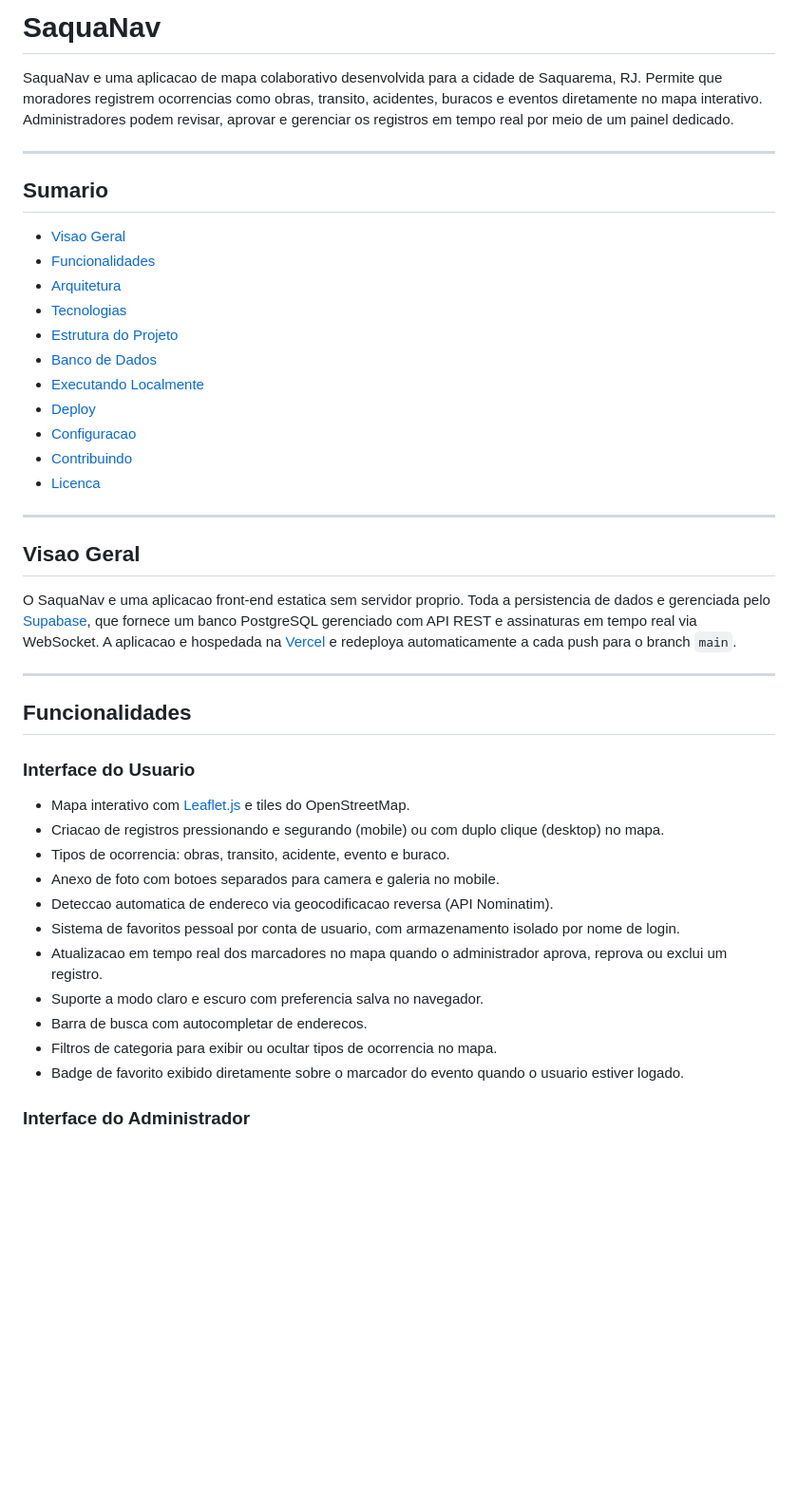
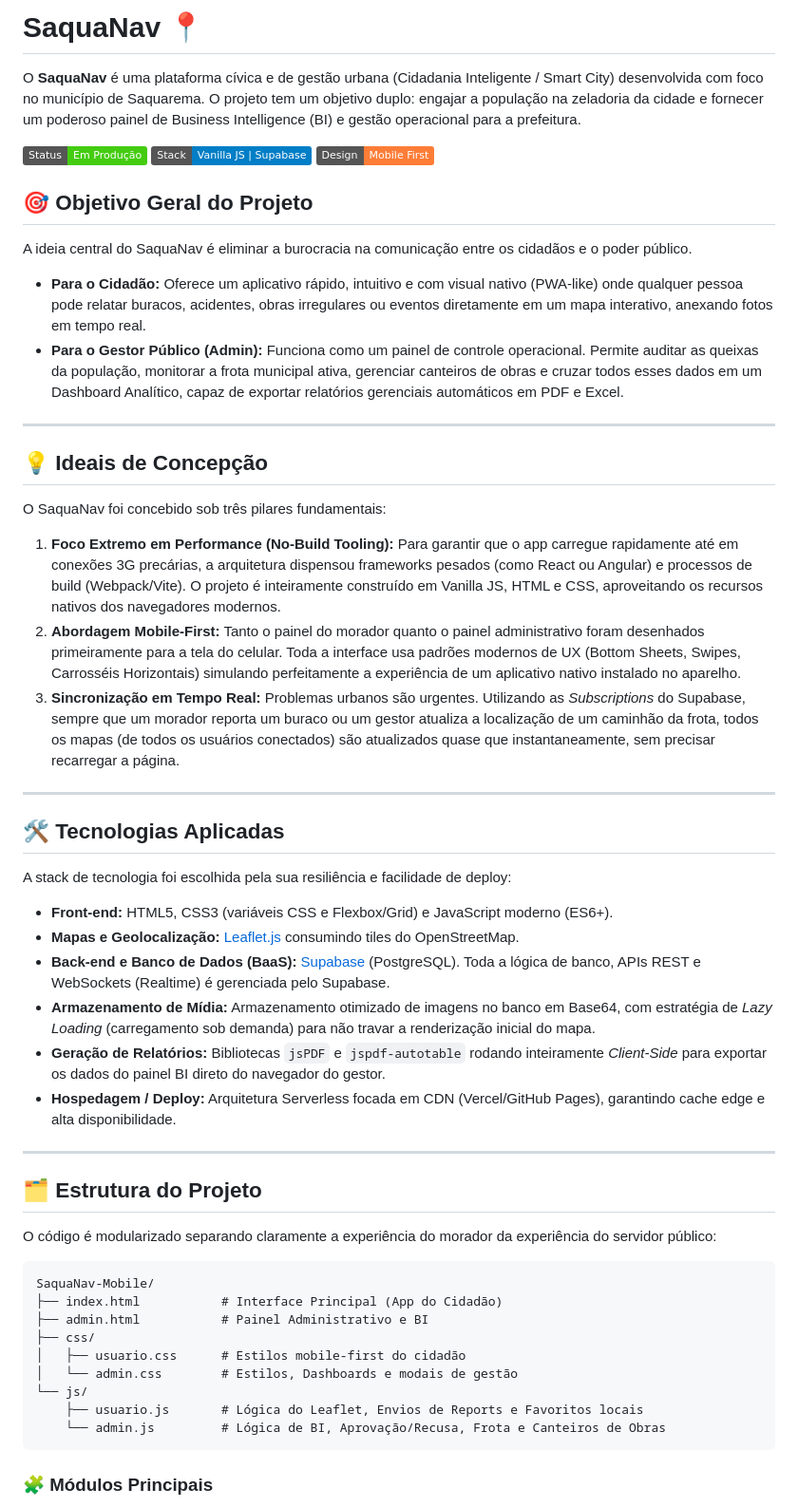
Before and after one commit to joaodebossan/mvpSaquaNav2, a Markdown page: README.md, the part around one of its changes. Shown at 95% size. Rendered like a GitHub page; badges without logos; blank space fills up the shorter version.

Commit message:
docs: reescreve README com foco em arquitetura, bi e gestao

````diff
--- a/README.md
+++ b/README.md
@@ -1,46 +1,56 @@
-# SaquaNav
+# SaquaNav 📍
 
-SaquaNav e uma aplicacao de mapa colaborativo desenvolvida para a cidade de Saquarema, RJ. Permite que moradores registrem ocorrencias como obras, transito, acidentes, buracos e eventos diretamente no mapa interativo. Administradores podem revisar, aprovar e gerenciar os registros em tempo real por meio de um painel dedicado.
+O **SaquaNav** é uma plataforma cívica e de gestão urbana (Cidadania Inteligente / Smart City) desenvolvida com foco no município de Saquarema. O projeto tem um objetivo duplo: engajar a população na zeladoria da cidade e fornecer um poderoso painel de Business Intelligence (BI) e gestão operacional para a prefeitura.
+
+![Mockup SaquaNav](https://img.shields.io/badge/Status-Em%20Produ%C3%A7%C3%A3o-success) ![Stack](https://img.shields.io/badge/Stack-Vanilla_JS_|_Supabase-blue) ![Mobile First](https://img.shields.io/badge/Design-Mobile_First-orange)
+
+## 🎯 Objetivo Geral do Projeto
+
+A ideia central do SaquaNav é eliminar a burocracia na comunicação entre os cidadãos e o poder público.
+
+*   **Para o Cidadão:** Oferece um aplicativo rápido, intuitivo e com visual nativo (PWA-like) onde qualquer pessoa pode relatar buracos, acidentes, obras irregulares ou eventos diretamente em um mapa interativo, anexando fotos em tempo real.
+*   **Para o Gestor Público (Admin):** Funciona como um painel de controle operacional. Permite auditar as queixas da população, monitorar a frota municipal ativa, gerenciar canteiros de obras e cruzar todos esses dados em um Dashboard Analítico, capaz de exportar relatórios gerenciais automáticos em PDF e Excel.
 
 ---
 
-## Sumario
+## 💡 Ideais de Concepção
 
-- [Visao Geral](#visao-geral)
-- [Funcionalidades](#funcionalidades)
-- [Arquitetura](#arquitetura)
-- [Tecnologias](#tecnologias)
-- [Estrutura do Projeto](#estrutura-do-projeto)
-- [Banco de Dados](#banco-de-dados)
-- [Executando Localmente](#executando-localmente)
-- [Deploy](#deploy)
-- [Configuracao](#configuracao)
-- [Contribuindo](#contribuindo)
-- [Licenca](#licenca)
+O SaquaNav foi concebido sob três pilares fundamentais:
+
+1.  **Foco Extremo em Performance (No-Build Tooling):** Para garantir que o app carregue rapidamente até em conexões 3G precárias, a arquitetura dispensou frameworks pesados (como React ou Angular) e processos de build (Webpack/Vite). O projeto é inteiramente construído em Vanilla JS, HTML e CSS, aproveitando os recursos nativos dos navegadores modernos.
+2.  **Abordagem Mobile-First:** Tanto o painel do morador quanto o painel administrativo foram desenhados primeiramente para a tela do celular. Toda a interface usa padrões modernos de UX (Bottom Sheets, Swipes, Carrosséis Horizontais) simulando perfeitamente a experiência de um aplicativo nativo instalado no aparelho.
+3.  **Sincronização em Tempo Real:** Problemas urbanos são urgentes. Utilizando as *Subscriptions* do Supabase, sempre que um morador reporta um buraco ou um gestor atualiza a localização de um caminhão da frota, todos os mapas (de todos os usuários conectados) são atualizados quase que instantaneamente, sem precisar recarregar a página.
 
 ---
 
-## Visao Geral
+## 🛠️ Tecnologias Aplicadas
 
-O SaquaNav e uma aplicacao front-end estatica sem servidor proprio. Toda a persistencia de dados e gerenciada pelo [Supabase](https://supabase.com), que fornece um banco PostgreSQL gerenciado com API REST e assinaturas em tempo real via WebSocket. A aplicacao e hospedada na [Vercel](https://vercel.com) e redeploya automaticamente a cada push para o branch `main`.
+A stack de tecnologia foi escolhida pela sua resiliência e facilidade de deploy:
+
+*   **Front-end:** HTML5, CSS3 (variáveis CSS e Flexbox/Grid) e JavaScript moderno (ES6+).
+*   **Mapas e Geolocalização:** [Leaflet.js](https://leafletjs.com/) consumindo tiles do OpenStreetMap.
+*   **Back-end e Banco de Dados (BaaS):** [Supabase](https://supabase.com/) (PostgreSQL). Toda a lógica de banco, APIs REST e WebSockets (Realtime) é gerenciada pelo Supabase.
+*   **Armazenamento de Mídia:** Armazenamento otimizado de imagens no banco em Base64, com estratégia de *Lazy Loading* (carregamento sob demanda) para não travar a renderização inicial do mapa.
+*   **Geração de Relatórios:** Bibliotecas `jsPDF` e `jspdf-autotable` rodando inteiramente *Client-Side* para exportar os dados do painel BI direto do navegador do gestor.
+*   **Hospedagem / Deploy:** Arquitetura Serverless focada em CDN (Vercel/GitHub Pages), garantindo cache edge e alta disponibilidade.
 
 ---
 
-## Funcionalidades
+## 🗂️ Estrutura do Projeto
 
-### Interface do Usuario
+O código é modularizado separando claramente a experiência do morador da experiência do servidor público:
 
-- Mapa interativo com [Leaflet.js](https://leafletjs.com) e tiles do OpenStreetMap.
-- Criacao de registros pressionando e segurando (mobile) ou com duplo clique (desktop) no mapa.
-- Tipos de ocorrencia: obras, transito, acidente, evento e buraco.
-- Anexo de foto com botoes separados para camera e galeria no mobile.
-- Deteccao automatica de endereco via geocodificacao reversa (API Nominatim).
-- Sistema de favoritos pessoal por conta de usuario, com armazenamento isolado por nome de login.
-- Atualizacao em tempo real dos marcadores no mapa quando o administrador aprova, reprova ou exclui um registro.
-- Suporte a modo claro e escuro com preferencia salva no navegador.
-- Barra de busca com autocompletar de enderecos.
-- Filtros de categoria para exibir ou ocultar tipos de ocorrencia no mapa.
-- Badge de favorito exibido diretamente sobre o marcador do evento quando o usuario estiver logado.
+```text
+SaquaNav-Mobile/
+├── index.html           # Interface Principal (App do Cidadão)
+├── admin.html           # Painel Administrativo e BI
+├── css/
+│   ├── usuario.css      # Estilos mobile-first do cidadão
+│   └── admin.css        # Estilos, Dashboards e modais de gestão
+└── js/
+    ├── usuario.js       # Lógica do Leaflet, Envios de Reports e Favoritos locais
+    └── admin.js         # Lógica de BI, Aprovação/Recusa, Frota e Canteiros de Obras
+```
 
-### Interface do Administrador
+### 🧩 Módulos Principais
 
````
Also changed, not shown: other parts of README.md (+25 -184 lines).
